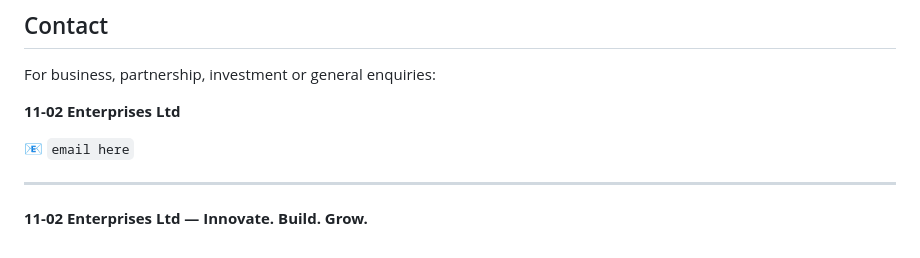
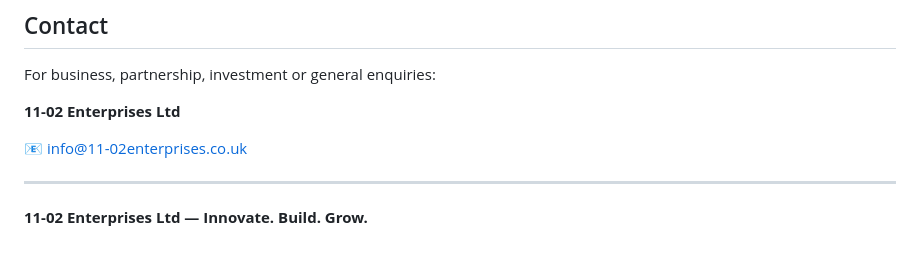
Before and after one commit to 11-02-Enterprises-Ltd/11-02enterprises.co.uk, a Markdown page: README.md, the part around the change. Rendered like a GitHub page.

Commit message:
Update contact email in README
Updated the business website email.

```diff
--- a/README.md
+++ b/README.md
@@ -317,7 +317,7 @@ For business, partnership, investment or general enquiries:
 
 **11-02 Enterprises Ltd**
 
-📧 `email here`
+📧 info@11-02enterprises.co.uk
 
 ---
 
```
